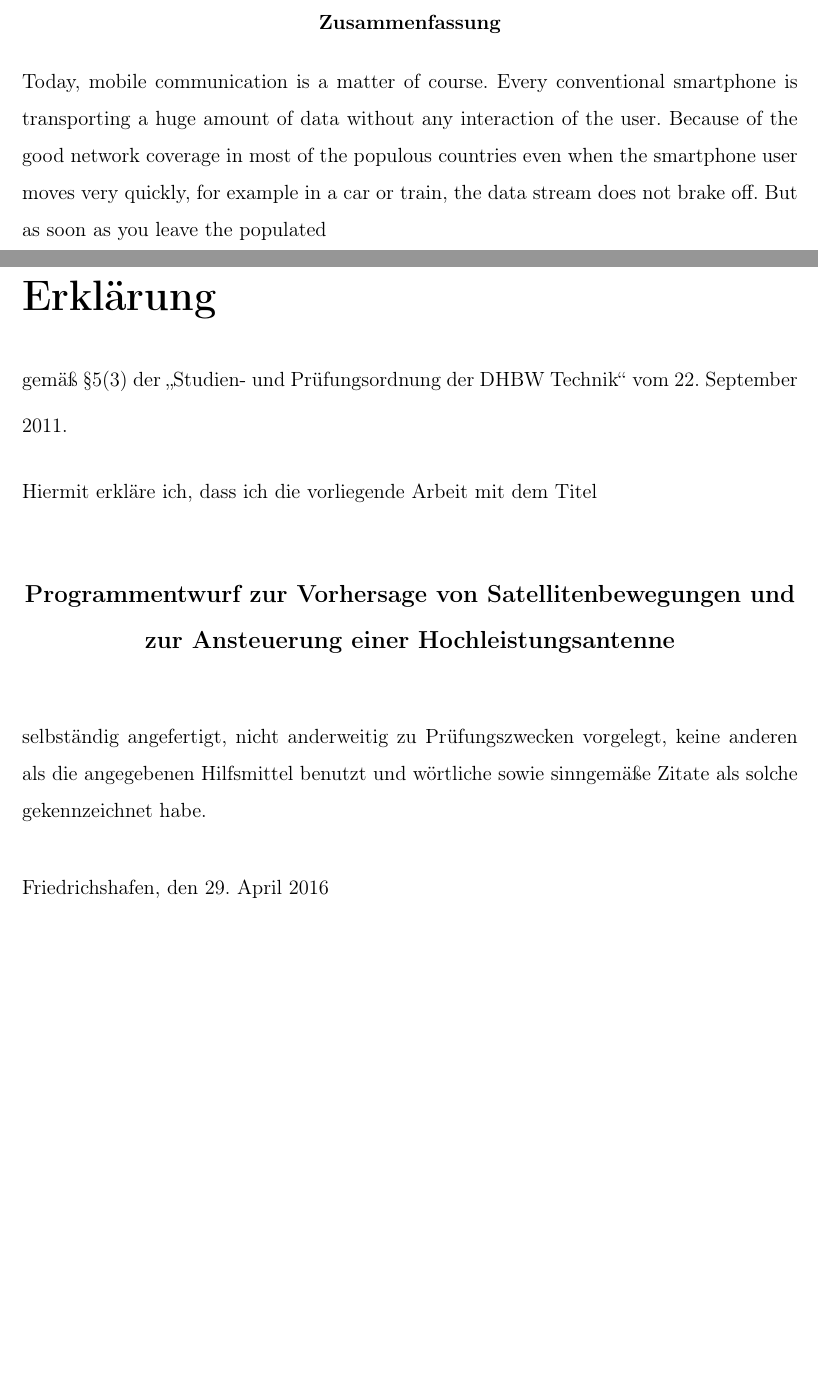
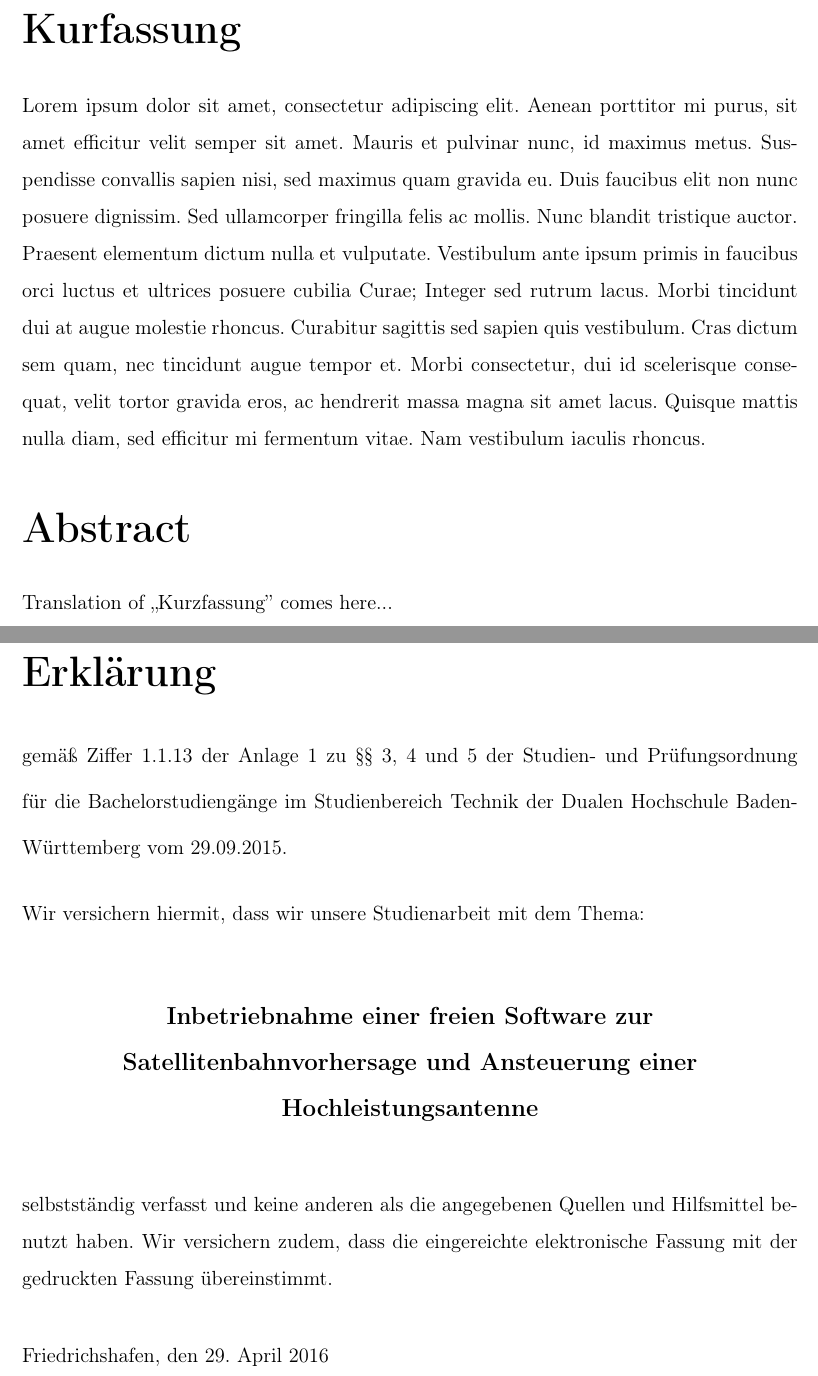
Before and after one commit to m3x1m0m/t3x00, a LaTeX document (T3X00.tex, which reads doc/abstract.tex, doc/statement.tex, misc/data.tex): two parts of pages 2 and 3 of 11 before the commit and two parts of pages 2 and 3 of 13 after it, joined at a grey line, cut at the place of the change, the shorter picture padded with empty space. Compiled offline with pdfLaTeX.

Commit message:
updated some layout stuff

```diff
--- a/doc/abstract.tex
+++ b/doc/abstract.tex
@@ -4,51 +4,22 @@
 %% Project name:	Hochleistungsantenne										%%
 %% Type of work:	T3X00 project work											%%
 %% Author:			Sarah Brückner, Maximilian Stiefel, Hannes Bohnengel		%%
-%% Date:			20th October 2015											%%
+%% Date:			29th April 2016												%%
 %% University:		DHBW Ravensburg Campus Friedrichshafen						%%
 %% Comments:		Created in gedit with tab width = 4							%%
 %%																				%%
 %%%%%%%%%%%%%%%%%%%%%%%%%%%%%%%%%%%%%%%%%%%%%%%%%%%%%%%%%%%%%%%%%%%%%%%%%%%%%%%%%%
 
-\begin{abstract}
-Today, mobile communication is a matter of course. Every conventional
-smartphone is transporting a huge amount of data without any interaction of the
-user. Because of the good network coverage in most of the populous countries
-even when the smartphone user moves very quickly, for example in a car or train,
-the data stream does not brake off. But as soon as you leave the populated
-\end{abstract}
+\chapter*{Kurfassung}
 
-\iffalse
-\chapter*{Kurzfassung}
+ Lorem ipsum dolor sit amet, consectetur adipiscing elit. Aenean porttitor mi purus, sit amet efficitur velit semper sit amet. Mauris et pulvinar nunc, id maximus metus. Suspendisse convallis sapien nisi, sed maximus quam gravida eu. Duis faucibus elit non nunc posuere dignissim. Sed ullamcorper fringilla felis ac mollis. Nunc blandit tristique auctor. Praesent elementum dictum nulla et vulputate. Vestibulum ante ipsum primis in faucibus orci luctus et ultrices posuere cubilia Curae; Integer sed rutrum lacus. Morbi tincidunt dui at augue molestie rhoncus. Curabitur sagittis sed sapien quis vestibulum. Cras dictum sem quam, nec tincidunt augue tempor et. Morbi consectetur, dui id scelerisque consequat, velit tortor gravida eros, ac hendrerit massa magna sit amet lacus. Quisque mattis nulla diam, sed efficitur mi fermentum vitae. Nam vestibulum iaculis rhoncus.
 
-Today, mobile communication is a matter of course. Every conventional
-smartphone is transporting a huge amount of data without any interaction of the
-user. Because of the good network coverage in most of the populous countries
-even when the smartphone user moves very quickly, for example in a car or train,
-the data stream does not brake off. But as soon as you leave the populated
+\vspace{3em}
+\begin{Huge}
+	\textbf{Abstract}
+\end{Huge}
+\vspace{1.5em}
 
-Today, mobile communication is a matter of course. Every conventional
-smartphone is transporting a huge amount of data without any interaction of the
-user. Because of the good network coverage in most of the populous countries
-even when the smartphone user moves very quickly, for example in a car or train,
-the data stream does not brake off. But as soon as you leave the populated
-
-\begin{Huge}
-\textbf{Abstract}
-\end{Huge}
-
-Today, mobile communication is a matter of course. Every conventional
-smartphone is transporting a huge amount of data without any interaction of the
-user. Because of the good network coverage in most of the populous countries
-even when the smartphone user moves very quickly, for example in a car or train,
-the data stream does not brake off. But as soon as you leave the populated
-
-Today, mobile communication is a matter of course. Every conventional
-smartphone is transporting a huge amount of data without any interaction of the
-user. Because of the good network coverage in most of the populous countries
-even when the smartphone user moves very quickly, for example in a car or train,
-the data stream does not brake off. But as soon as you leave the populated
-
-\fi
+Translation of ,,Kurzfassung'' comes here...
 
 \clearpage
--- a/doc/statement.tex
+++ b/doc/statement.tex
@@ -12,9 +12,9 @@
 
 \chapter*{Erklärung}
 \pagenumbering{gobble} 		% suppress displaying the page number
-gemäß §5(3) der „Studien- und Prüfungsordnung der DHBW Technik“ vom 22. September
-2011. \\[12pt]
-Hiermit erkläre ich, dass ich die vorliegende Arbeit mit dem Titel
+
+gemäß Ziffer 1.1.13 der Anlage 1 zu §§ 3, 4 und 5  der Studien- und Prüfungsordnung für die Bachelorstudiengänge im Studienbereich Technik der Dualen Hochschule Baden-Württemberg vom 29.09.2015.\\[1em]
+Wir versichern hiermit, dass wir unsere \mytypeofwork\ mit dem Thema:
 \vspace{24pt}
 \begin{large}
 \begin{center}
@@ -22,9 +22,7 @@ Hiermit erkläre ich, dass ich die vorliegende Arbeit mit dem Titel
 \end{center}
 \end{large}
 \vspace{24pt}
-selbständig angefertigt, nicht anderweitig zu Prüfungszwecken vorgelegt, keine
-anderen als die angegebenen Hilfsmittel benutzt und wörtliche sowie sinngemäße
-Zitate als solche gekennzeichnet habe.\\[2em]
+selbstständig verfasst und keine anderen als die angegebenen Quellen und Hilfsmittel benutzt haben. Wir versichern zudem, dass die eingereichte elektronische Fassung mit der gedruckten Fassung übereinstimmt.\\[2em]
 \myplace, den \today\\[6em]
 \begin{raggedright}
 	\begin{tabular}[h]{p{7cm}}
--- a/misc/data.tex
+++ b/misc/data.tex
@@ -4,21 +4,21 @@
 %% Project name:	Hochleistungsantenne										%%
 %% Type of work:	T3X00 project work											%%
 %% Author:			Sarah Brückner, Maximilian Stiefel, Hannes Bohnengel		%%
-%% Date:			18th January 2016											%%
+%% Date:			29th April 2016												%%
 %% University:		DHBW Ravensburg Campus Friedrichshafen						%%
 %% Comments:		Created in gedit with tab width = 4							%%
 %%																				%%
 %%%%%%%%%%%%%%%%%%%%%%%%%%%%%%%%%%%%%%%%%%%%%%%%%%%%%%%%%%%%%%%%%%%%%%%%%%%%%%%%%%
 
-\newcommand{\mytitle}{Programmentwurf zur Vorhersage von Satellitenbewegungen und zur Ansteuerung einer Hochleistungsantenne}
+\newcommand{\mytitle}{Inbetriebnahme einer freien Software zur Satellitenbahnvorhersage und Ansteuerung einer Hochleistungsantenne}
 \newcommand{\myauthora}{Sarah Brückner}
 \newcommand{\myauthorb}{Maximilian Stiefel}
 \newcommand{\myauthorc}{Hannes Bohnengel}
 \newcommand{\mytutor}{Dipl.-Ing. (DH) Hardy Lau}
-\newcommand{\mytypeofwork}{Projektarbeit}
+\newcommand{\mytypeofwork}{Studienarbeit}
 %\newcommand{\mycompany}{Airbus Defence /& Space GmbH}
 \newcommand{\myuniversity}{DHBW Ravensburg}
 \newcommand{\myuniversitycampus}{Friedrichshafen}
-\newcommand{\mycourse}{Elektrotechnik -- Nachrichten- und Kommunikationstechnik}
+\newcommand{\mycourse}{Elektrotechnik, Nachrichten- und Kommunikationstechnik}
 \newcommand{\myplace}{Friedrichshafen}
 \newcommand{\mykeywords}{Antennennachführung, CubeSat, Java, Keppler}
```
Also changed, not shown: doc/20hannes.tex (+7 -3 lines), doc/21hannes.tex (added, +23 -0 lines), doc/introduction.tex (+3 -0 lines), doc/titlepage.tex (+4 -11 lines), my_report.sty (+16 -30 lines), T3X00.pdf, doc/statement.tex (2 more changed lines).
